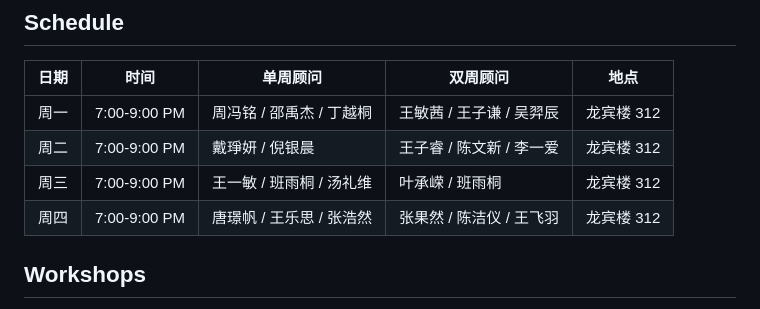
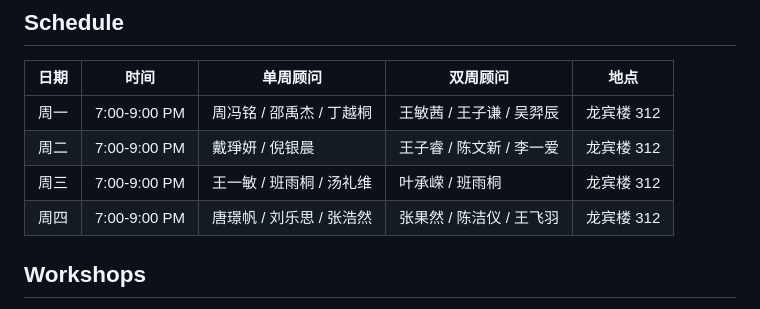
Before and after one commit to GC-Advising-Center/webpage, a Markdown page: content/site-data.md, the part around the change. GitHub-like rendering.

Commit message:
test markdown function

```diff
--- a/content/site-data.md
+++ b/content/site-data.md
@@ -5,7 +5,7 @@
 | 周一 | 7:00-9:00 PM | 周冯铭 / 邵禹杰 / 丁越桐 | 王敏茜 / 王子谦 / 吴羿辰 | 龙宾楼 312 |
 | 周二 | 7:00-9:00 PM | 戴琤妍 / 倪银晨 | 王子睿 / 陈文新 / 李一爱 | 龙宾楼 312 |
 | 周三 | 7:00-9:00 PM | 王一敏 / 班雨桐 / 汤礼维 | 叶承嵘 / 班雨桐 | 龙宾楼 312 |
-| 周四 | 7:00-9:00 PM | 唐璟帆 / 王乐思 / 张浩然 | 张果然 / 陈洁仪 / 王飞羽 | 龙宾楼 312 |
+| 周四 | 7:00-9:00 PM | 唐璟帆 / 刘乐思 / 张浩然 | 张果然 / 陈洁仪 / 王飞羽 | 龙宾楼 312 |
 
 ## Workshops
 
```
